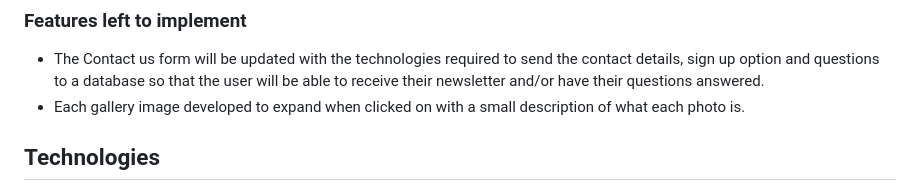
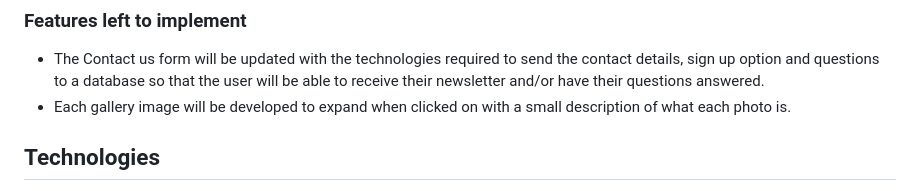
Before and after one commit to s-batish/visit-seville, a Markdown page: README.md, the part around the change. Rendered like a GitHub page.

Commit message:
Make small adjustments to README

```diff
--- a/README.md
+++ b/README.md
@@ -132,7 +132,7 @@ Below all of the recommendations, there is a link directly to the Contact us for
 
 ### Features left to implement
 - The Contact us form will be updated with the technologies required to send the contact details, sign up option and questions to a database so that the user will be able to receive their newsletter and/or have their questions answered.
-- Each gallery image developed to expand when clicked on with a small description of what each photo is.
+- Each gallery image will be developed to expand when clicked on with a small description of what each photo is.
 ## Technologies
 - HTML
     - The main language used throughout the website to create the structure
```
Also changed, not shown: docs/testing/things-to-do-wave.png, 3 other files.
